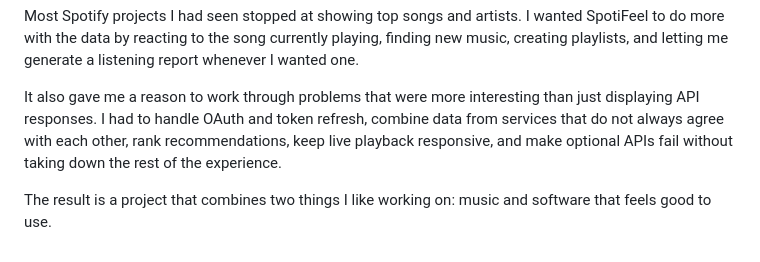
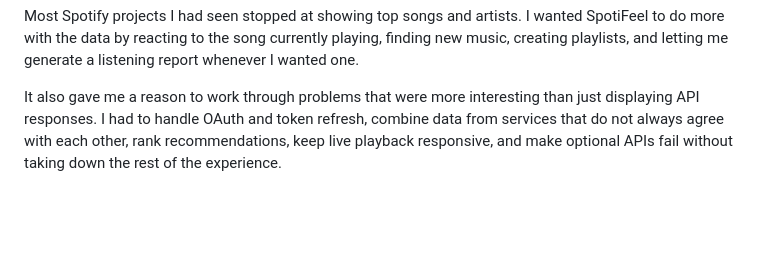
Before and after one commit to ughurkarim/SpotiFeel, a Markdown page: README.md, the part around the change. GitHub-like rendering; blank space fills up the shorter version.

```diff
--- a/README.md
+++ b/README.md
@@ -303,5 +303,3 @@ I use Spotify constantly, and I wanted to make something with my listening data
 Most Spotify projects I had seen stopped at showing top songs and artists. I wanted SpotiFeel to do more with the data by reacting to the song currently playing, finding new music, creating playlists, and letting me generate a listening report whenever I wanted one.
 
 It also gave me a reason to work through problems that were more interesting than just displaying API responses. I had to handle OAuth and token refresh, combine data from services that do not always agree with each other, rank recommendations, keep live playback responsive, and make optional APIs fail without taking down the rest of the experience.
-
-The result is a project that combines two things I like working on: music and software that feels good to use.
```
